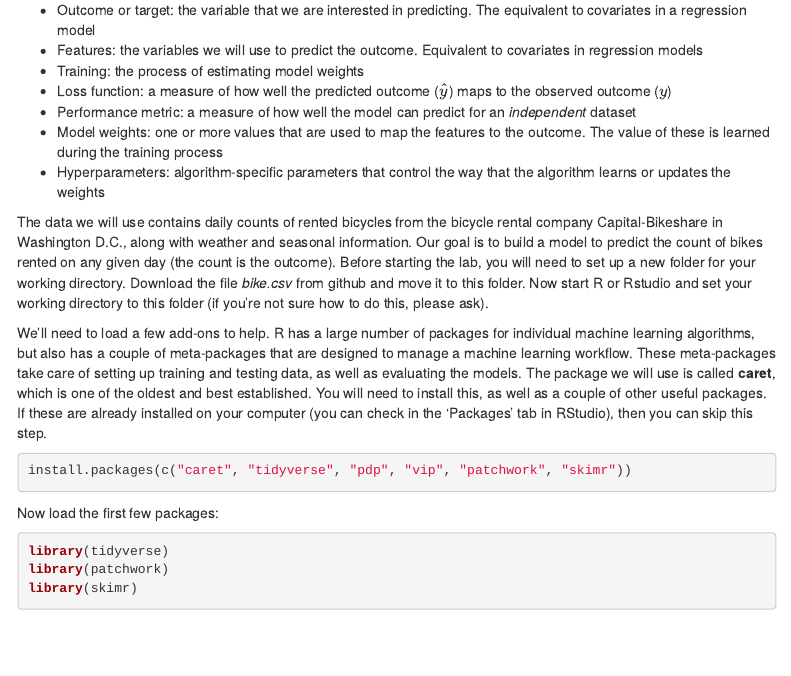
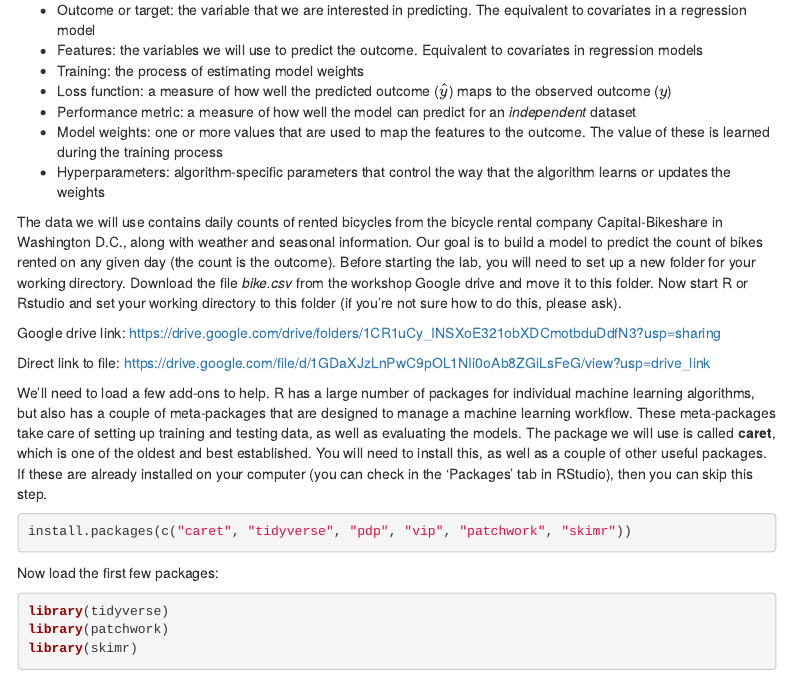
Before and after one commit to simonbrewer/ESS_AI_Workshop, an R Markdown document (ESS_AI_01_IntroML.Rmd): the page in a window 1100 px wide, from 330 px down. Rendered offline with R 4.5, knitr and Pandoc, with nearby package versions; some code elsewhere in the file could not run offline; menus at the side of the page are left out.

Commit message:
Lab 1 file links added

```diff
--- a/ESS_AI_01_IntroML.Rmd
+++ b/ESS_AI_01_IntroML.Rmd
@@ -33,7 +33,11 @@ Before starting, we'll define some vocabulary for the process of ML model buildi
 - Model weights: one or more values that are used to map the features to the outcome. The value of these is learned during the training process
 - Hyperparameters: algorithm-specific parameters that control the way that the algorithm learns or updates the weights
 
-The data we will use contains daily counts of rented bicycles from the bicycle rental company Capital-Bikeshare in Washington D.C., along with weather and seasonal information. Our goal is to build a model to predict the count of bikes rented on any given day (the count is the outcome). Before starting the lab, you will need to set up a new folder for your working directory. Download the file *bike.csv* from github and move it to this folder. Now start R or Rstudio and set your working directory to this folder (if you're not sure how to do this, please ask).
+The data we will use contains daily counts of rented bicycles from the bicycle rental company Capital-Bikeshare in Washington D.C., along with weather and seasonal information. Our goal is to build a model to predict the count of bikes rented on any given day (the count is the outcome). Before starting the lab, you will need to set up a new folder for your working directory. Download the file *bike.csv* from the workshop Google drive and move it to this folder. Now start R or Rstudio and set your working directory to this folder (if you're not sure how to do this, please ask).
+
+Google drive link: https://drive.google.com/drive/folders/1CR1uCy_INSXoE321obXDCmotbduDdfN3?usp=sharing
+
+Direct link to file: https://drive.google.com/file/d/1GDaXJzLnPwC9pOL1NIi0oAb8ZGiLsFeG/view?usp=drive_link
 
 We'll need to load a few add-ons to help. R has a large number of packages for individual machine learning algorithms, but also has a couple of meta-packages that are designed to manage a machine learning workflow. These meta-packages take care of setting up training and testing data, as well as evaluating the models. The package we will use is called **caret**, which is one of the oldest and best established. You will need to install this, as well as a couple of other useful packages. If these are already installed on your computer (you can check in the 'Packages' tab in RStudio), then you can skip this step.
 
```
Also changed, not shown: 2 other files.
